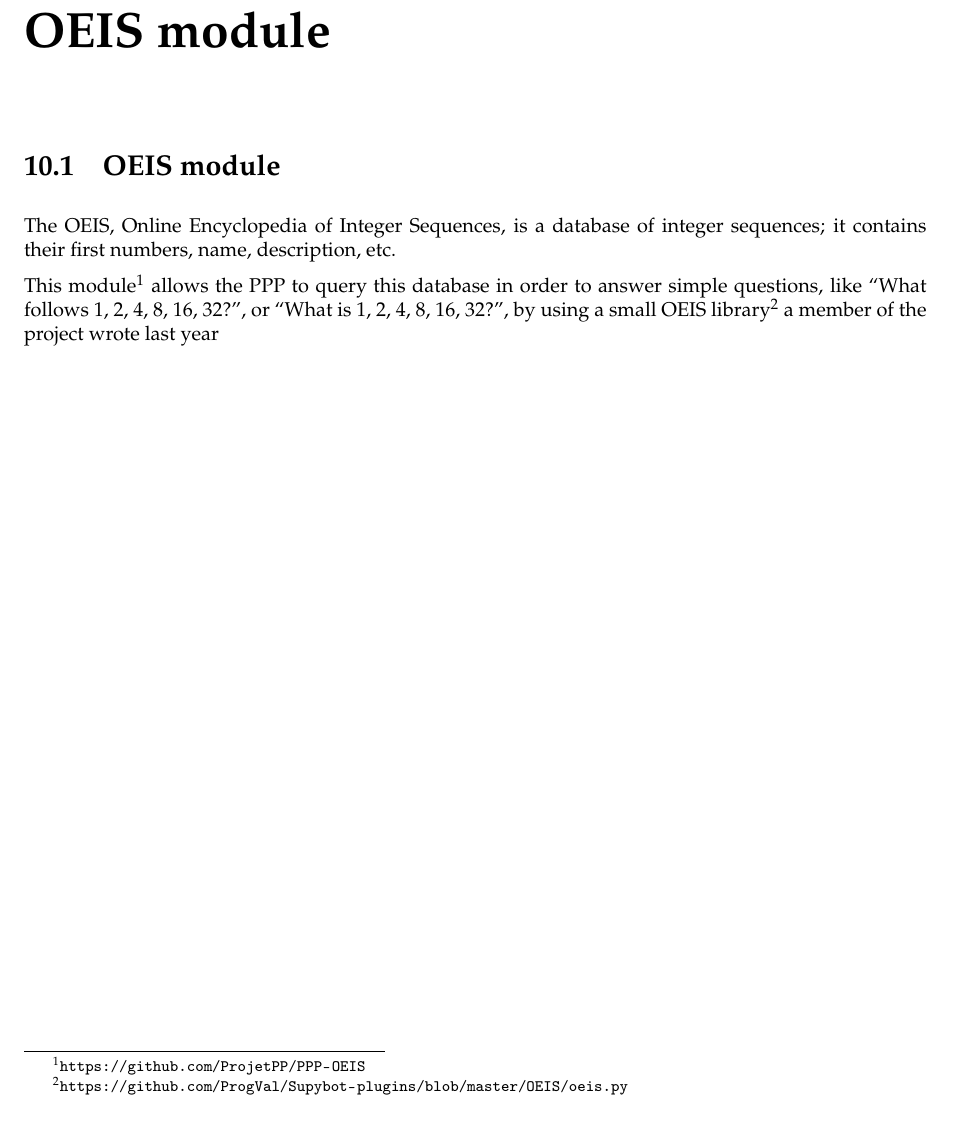
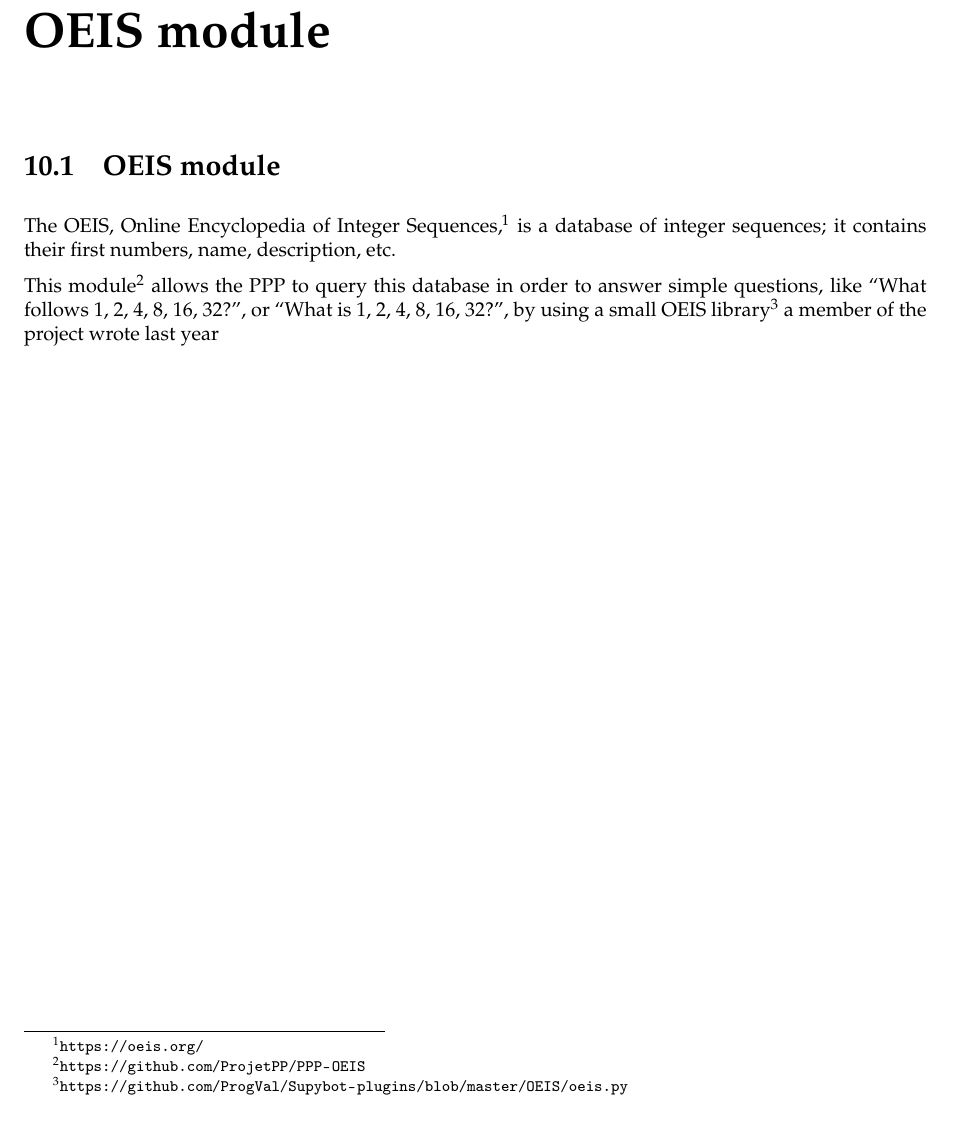
Before and after one commit to ProjetPP/Papers, a LaTeX thesis (FinalReport/main.tex, which reads FinalReport/OEIS.tex): part of page 44 of 54, cut so that both start at the same text. Compiled offline with pdfLaTeX.

Commit message:
Add a link to OEIS

```diff
--- a/FinalReport/OEIS.tex
+++ b/FinalReport/OEIS.tex
@@ -1,6 +1,6 @@
 \section{OEIS module}
 
-The OEIS, Online Encyclopedia of Integer Sequences, is a database of integer
+The OEIS, Online Encyclopedia of Integer Sequences\footnote{\url{https://oeis.org/}}, is a database of integer
 sequences; it contains their first numbers, name, description, etc.
 
 This module\footnote{\url{https://github.com/ProjetPP/PPP-OEIS}} allows the
```
